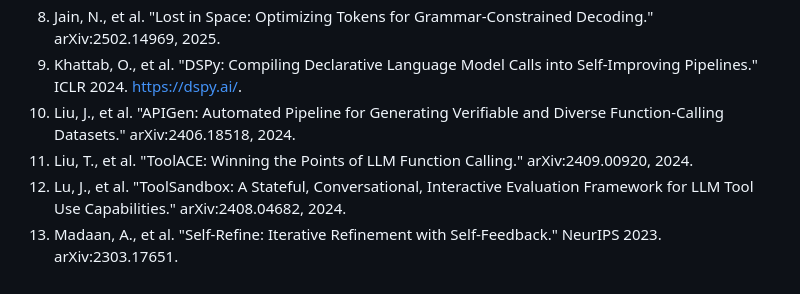
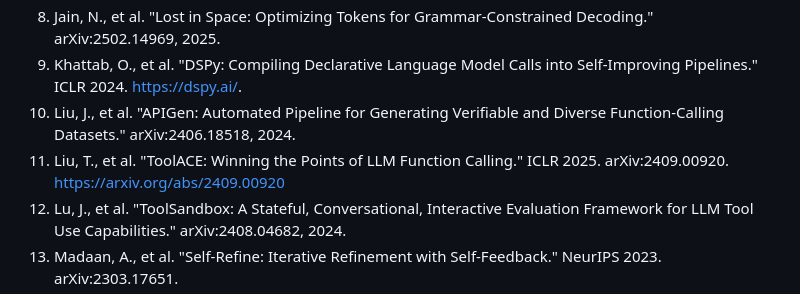
Before and after one commit to sskarz/Thesis, a Markdown page: METHODS.md, the part around the change. Drawn GitHub-style.

Commit message:
docs(methods): match ToolACE Part I ref year to ICLR 2025
Co-authored-by: Sanskar Thapa <sskarz@users.noreply.github.com>

```diff
--- a/METHODS.md
+++ b/METHODS.md
@@ -1227,7 +1227,7 @@ The first four are directly measurable on BFCL v4 without changes to the benchma
 8. Jain, N., et al. "Lost in Space: Optimizing Tokens for Grammar-Constrained Decoding." arXiv:2502.14969, 2025.
 9. Khattab, O., et al. "DSPy: Compiling Declarative Language Model Calls into Self-Improving Pipelines." ICLR 2024. https://dspy.ai/.
 10. Liu, J., et al. "APIGen: Automated Pipeline for Generating Verifiable and Diverse Function-Calling Datasets." arXiv:2406.18518, 2024.
-11. Liu, T., et al. "ToolACE: Winning the Points of LLM Function Calling." arXiv:2409.00920, 2024.
+11. Liu, T., et al. "ToolACE: Winning the Points of LLM Function Calling." ICLR 2025. arXiv:2409.00920. https://arxiv.org/abs/2409.00920
 12. Lu, J., et al. "ToolSandbox: A Stateful, Conversational, Interactive Evaluation Framework for LLM Tool Use Capabilities." arXiv:2408.04682, 2024.
 13. Madaan, A., et al. "Self-Refine: Iterative Refinement with Self-Feedback." NeurIPS 2023. arXiv:2303.17651.
 14. Patil, S., et al. "Gorilla: Large Language Model Connected with Massive APIs." arXiv:2305.15334, 2023. https://arxiv.org/abs/2305.15334
```
